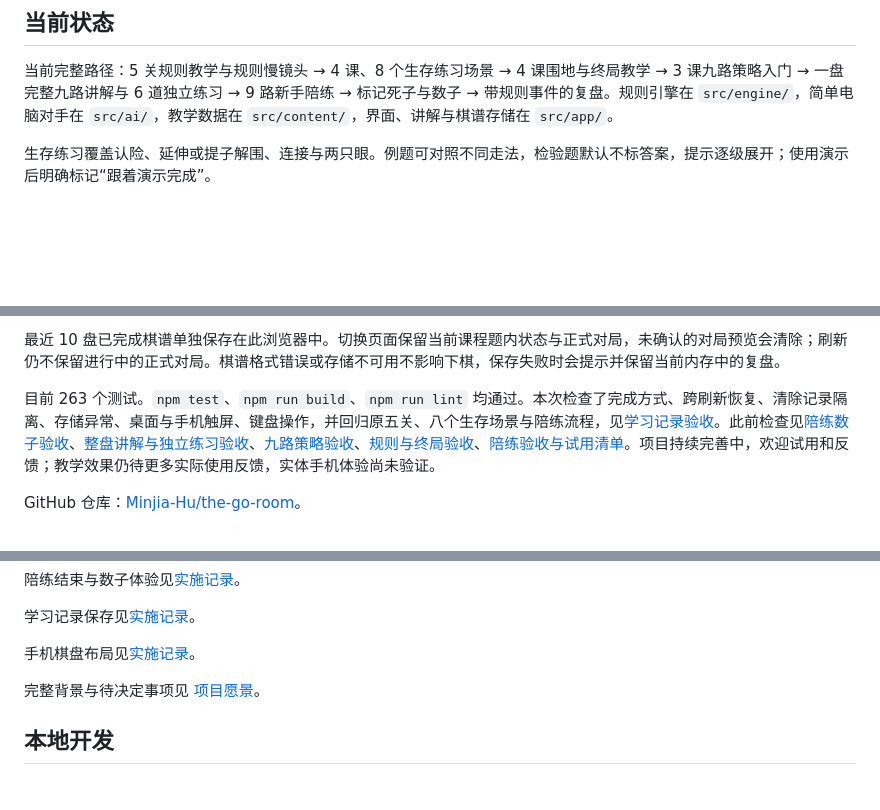
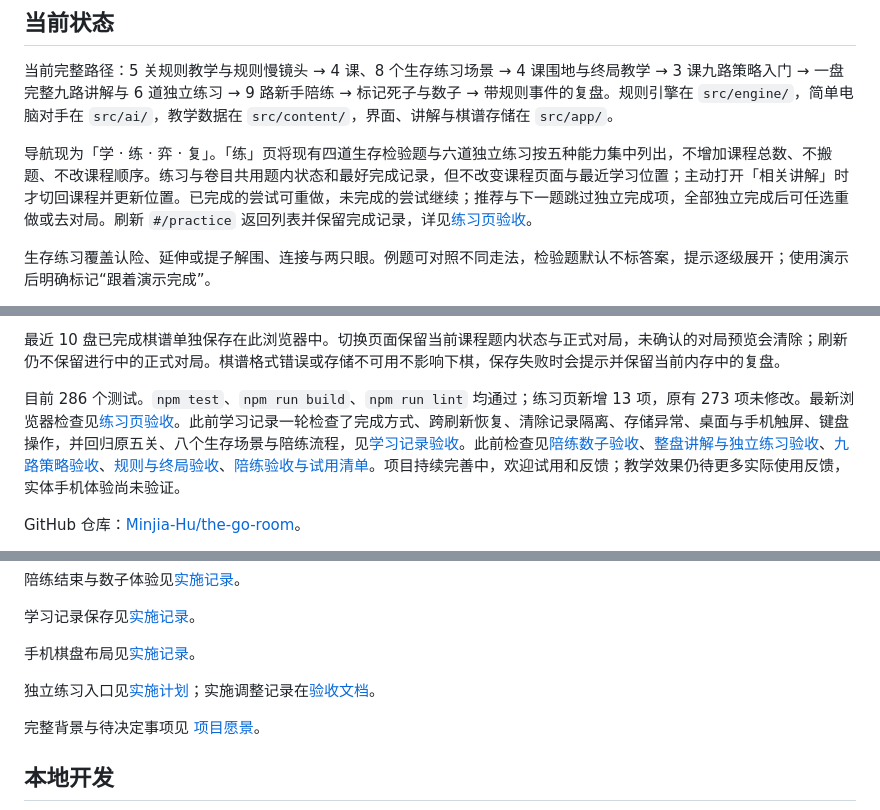
Before and after one commit to Minjia-Hu/the-go-room, a Markdown page: docs/status.md, 3 parts joined by grey strips. Rendered like a GitHub page; blank space fills up the shorter version.

Commit message:
Document practice hub behavior and browser validation

```diff
--- a/docs/status.md
+++ b/docs/status.md
@@ -9,6 +9,8 @@ A Go learning and playing app, from first moves to deeper understanding.
 ## 当前状态
 
 当前完整路径：5 关规则教学与规则慢镜头 → 4 课、8 个生存练习场景 → 4 课围地与终局教学 → 3 课九路策略入门 → 一盘完整九路讲解与 6 道独立练习 → 9 路新手陪练 → 标记死子与数子 → 带规则事件的复盘。规则引擎在 `src/engine/`，简单电脑对手在 `src/ai/`，教学数据在 `src/content/`，界面、讲解与棋谱存储在 `src/app/`。
+
+导航现为「学 · 练 · 弈 · 复」。「练」页将现有四道生存检验题与六道独立练习按五种能力集中列出，不增加课程总数、不搬题、不改课程顺序。练习与卷目共用题内状态和最好完成记录，但不改变课程页面与最近学习位置；主动打开「相关讲解」时才切回课程并更新位置。已完成的尝试可重做，未完成的尝试继续；推荐与下一题跳过独立完成项，全部独立完成后可任选重做或去对局。刷新 `#/practice` 返回列表并保留完成记录，详见[练习页验收](qa/practice-hub/README.md)。
 
 生存练习覆盖认险、延伸或提子解围、连接与两只眼。例题可对照不同走法，检验题默认不标答案，提示逐级展开；使用演示后明确标记“跟着演示完成”。
 
@@ -34,7 +36,7 @@ A Go learning and playing app, from first moves to deeper understanding.
 
 最近 10 盘已完成棋谱单独保存在此浏览器中。切换页面保留当前课程题内状态与正式对局，未确认的对局预览会清除；刷新仍不保留进行中的正式对局。棋谱格式错误或存储不可用不影响下棋，保存失败时会提示并保留当前内存中的复盘。
 
-目前 263 个测试。`npm test`、`npm run build`、`npm run lint` 均通过。本次检查了完成方式、跨刷新恢复、清除记录隔离、存储异常、桌面与手机触屏、键盘操作，并回归原五关、八个生存场景与陪练流程，见[学习记录验收](qa/learning-progress/README.md)。此前检查见[陪练数子验收](qa/friendly-scoring/README.md)、[整盘讲解与独立练习验收](qa/full-game-and-practice/README.md)、[九路策略验收](qa/nine-line-strategy/README.md)、[规则与终局验收](qa/rules-and-scoring/README.md)、[陪练验收与试用清单](qa/beginner-coaching/README.md)。项目持续完善中，欢迎试用和反馈；教学效果仍待更多实际使用反馈，实体手机体验尚未验证。
+目前 286 个测试。`npm test`、`npm run build`、`npm run lint` 均通过；练习页新增 13 项，原有 273 项未修改。最新浏览器检查见[练习页验收](qa/practice-hub/README.md)。此前学习记录一轮检查了完成方式、跨刷新恢复、清除记录隔离、存储异常、桌面与手机触屏、键盘操作，并回归原五关、八个生存场景与陪练流程，见[学习记录验收](qa/learning-progress/README.md)。此前检查见[陪练数子验收](qa/friendly-scoring/README.md)、[整盘讲解与独立练习验收](qa/full-game-and-practice/README.md)、[九路策略验收](qa/nine-line-strategy/README.md)、[规则与终局验收](qa/rules-and-scoring/README.md)、[陪练验收与试用清单](qa/beginner-coaching/README.md)。项目持续完善中，欢迎试用和反馈；教学效果仍待更多实际使用反馈，实体手机体验尚未验证。
 
 GitHub 仓库：[Minjia-Hu/the-go-room](https://github.com/Minjia-Hu/the-go-room)。
 
@@ -57,6 +59,8 @@ GitHub 仓库：[Minjia-Hu/the-go-room](https://github.com/Minjia-Hu/the-go-room
 学习记录保存见[实施记录](superpowers/plans/2026-11-08-learning-progress-plan.md)。
 
 手机棋盘布局见[实施记录](superpowers/plans/2026-11-08-mobile-board-flow-plan.md)。
+
+独立练习入口见[实施计划](superpowers/plans/2026-11-14-practice-hub-plan.md)；实施调整记录在[验收文档](qa/practice-hub/README.md)。
 
 完整背景与待决定事项见 [项目愿景](vision.md)。
 
```
Also changed, not shown: README.md (+2 -1 lines), docs/qa/practice-hub/desktop-exercise.jpg (added), docs/qa/practice-hub/desktop-list.jpg (added), docs/qa/practice-hub/mobile-exercise.jpg (added), docs/qa/practice-hub/mobile-feedback.jpg (added), docs/qa/practice-hub/mobile-list.jpg (added), docs/qa/practice-hub/tablet-list.jpg (added), 1 other file.
